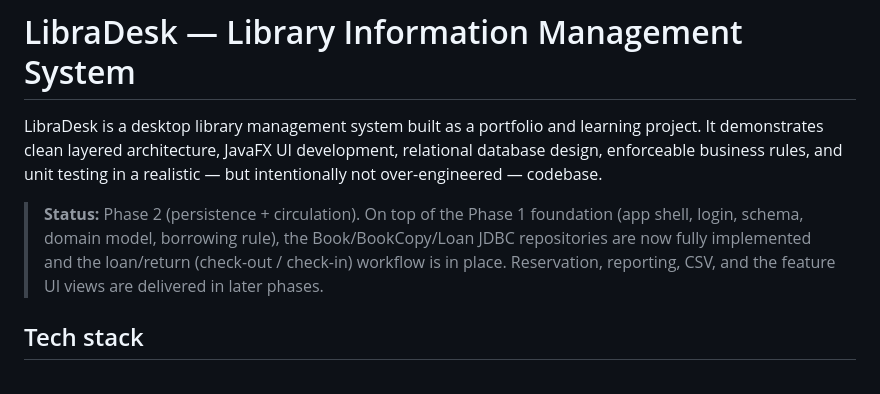
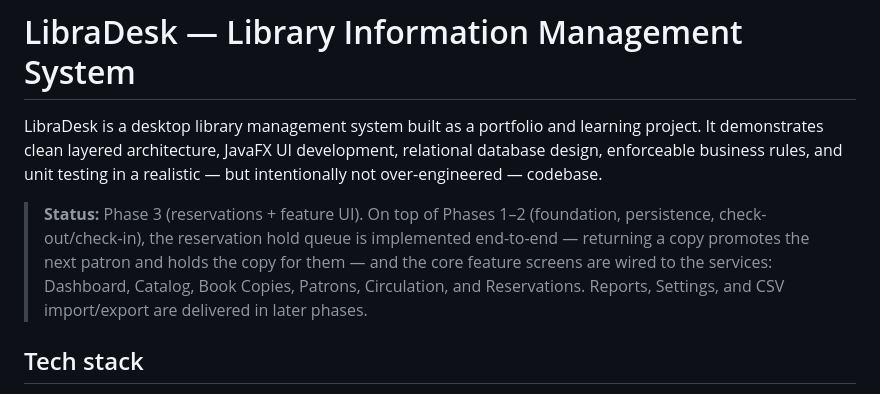
Before and after one commit to Justin21523/library-desk, a Markdown page: README.md, the part around the change. GitHub-like rendering.

Commit message:
docs: document Phase 3 reservations and feature UI

```diff
--- a/README.md
+++ b/README.md
@@ -5,11 +5,12 @@ learning project. It demonstrates clean layered architecture, JavaFX UI
 development, relational database design, enforceable business rules, and unit
 testing in a realistic — but intentionally not over-engineered — codebase.
 
-> **Status:** Phase 2 (persistence + circulation). On top of the Phase 1
-> foundation (app shell, login, schema, domain model, borrowing rule), the
-> Book/BookCopy/Loan JDBC repositories are now fully implemented and the
-> loan/return (check-out / check-in) workflow is in place. Reservation,
-> reporting, CSV, and the feature UI views are delivered in later phases.
+> **Status:** Phase 3 (reservations + feature UI). On top of Phases 1–2
+> (foundation, persistence, check-out/check-in), the reservation hold queue is
+> implemented end-to-end — returning a copy promotes the next patron and holds
+> the copy for them — and the core feature screens are wired to the services:
+> Dashboard, Catalog, Book Copies, Patrons, Circulation, and Reservations.
+> Reports, Settings, and CSV import/export are delivered in later phases.
 
 ## Tech stack
 
```
Also changed, not shown: LLM_PROVIDER.md (+23 -13 lines).
